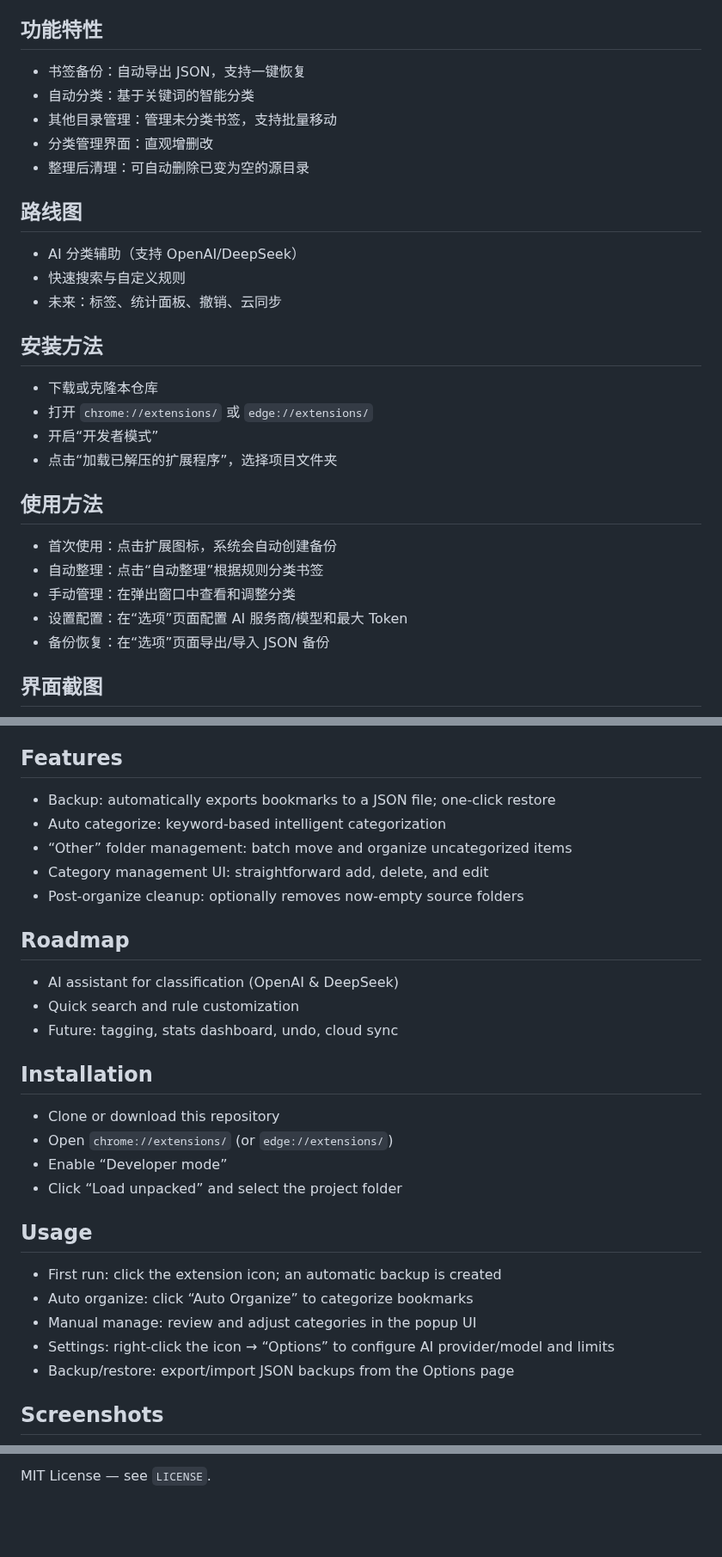
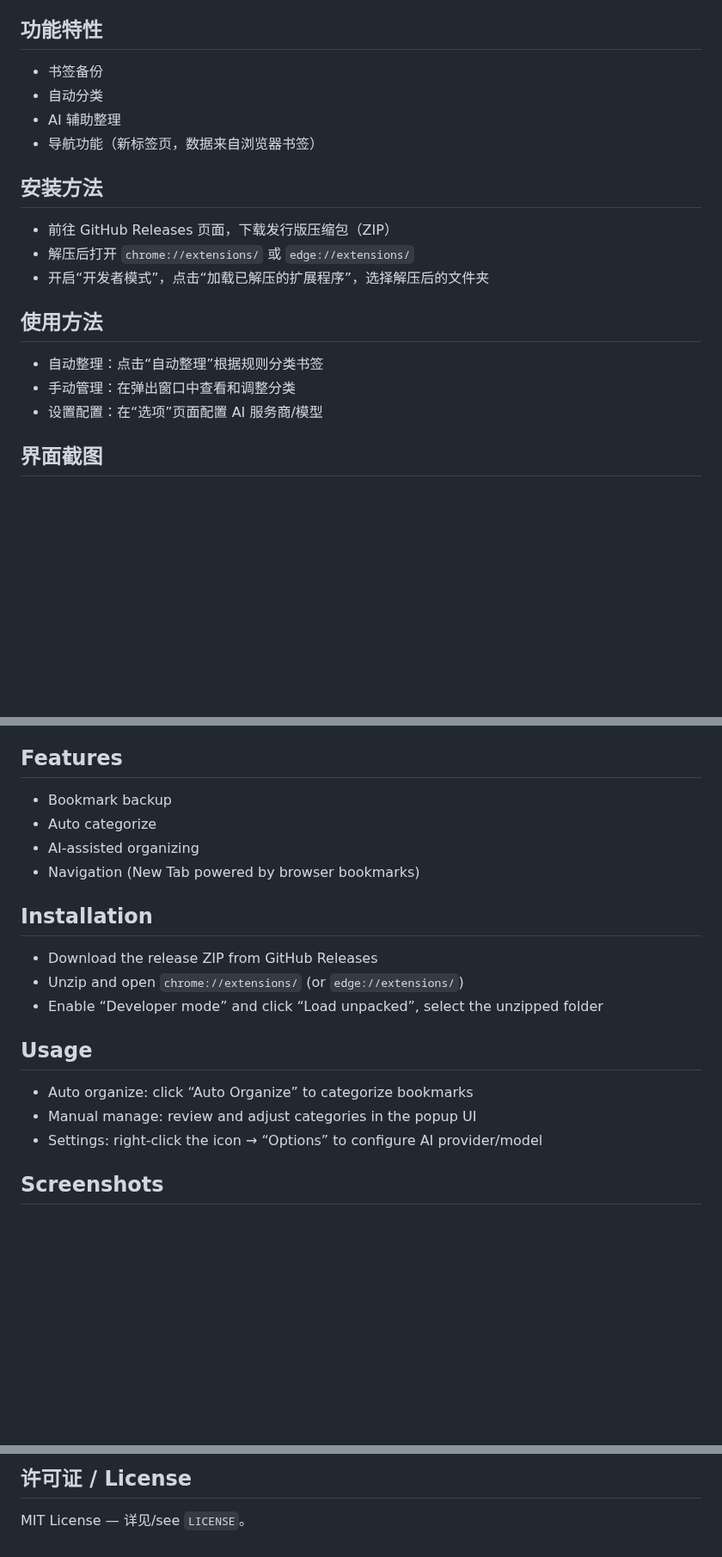
Before and after one commit to PanHywel/TidyMark, a Markdown page: README.md, 3 parts joined by grey strips. Shown at 86% size. Rendered like a GitHub page; blank space fills up the shorter version.

Commit message:
docs(README): align with 13 updates (features simplified, install via Releases, navigation close instruction, supported models only, single license at end)

```diff
--- a/README.md
+++ b/README.md
@@ -6,32 +6,24 @@ TidyMark 是一个轻量的 Chrome/Edge 浏览器扩展，帮助你备份、自
 
 ## 功能特性
 
-- 书签备份：自动导出 JSON，支持一键恢复
-- 自动分类：基于关键词的智能分类
-- 其他目录管理：管理未分类书签，支持批量移动
-- 分类管理界面：直观增删改
-- 整理后清理：可自动删除已变为空的源目录
+- 书签备份
+- 自动分类
+- AI 辅助整理
+- 导航功能（新标签页，数据来自浏览器书签）
 
-## 路线图
-
-- AI 分类辅助（支持 OpenAI/DeepSeek）
-- 快速搜索与自定义规则
-- 未来：标签、统计面板、撤销、云同步
+<!-- 路线图已移除 -->
 
 ## 安装方法
 
-- 下载或克隆本仓库
-- 打开 `chrome://extensions/` 或 `edge://extensions/`
-- 开启“开发者模式”
-- 点击“加载已解压的扩展程序”，选择项目文件夹
+- 前往 GitHub Releases 页面，下载发行版压缩包（ZIP）
+- 解压后打开 `chrome://extensions/` 或 `edge://extensions/`
+- 开启“开发者模式”，点击“加载已解压的扩展程序”，选择解压后的文件夹
 
 ## 使用方法
 
-- 首次使用：点击扩展图标，系统会自动创建备份
 - 自动整理：点击“自动整理”根据规则分类书签
 - 手动管理：在弹出窗口中查看和调整分类
-- 设置配置：在“选项”页面配置 AI 服务商/模型和最大 Token
-- 备份恢复：在“选项”页面导出/导入 JSON 备份
+- 设置配置：在“选项”页面配置 AI 服务商/模型
 
 ## 界面截图
 
@@ -126,32 +108,24 @@ TidyMark is a lightweight browser extension that helps you back up, organize, an
 
 ## Features
 
-- Backup: automatically exports bookmarks to a JSON file; one-click restore
-- Auto categorize: keyword-based intelligent categorization
-- “Other” folder management: batch move and organize uncategorized items
-- Category management UI: straightforward add, delete, and edit
-- Post-organize cleanup: optionally removes now-empty source folders
+- Bookmark backup
+- Auto categorize
+- AI-assisted organizing
+- Navigation (New Tab powered by browser bookmarks)
 
-## Roadmap
-
-- AI assistant for classification (OpenAI & DeepSeek)
-- Quick search and rule customization
-- Future: tagging, stats dashboard, undo, cloud sync
+<!-- Roadmap removed -->
 
 ## Installation
 
-- Clone or download this repository
-- Open `chrome://extensions/` (or `edge://extensions/`)
-- Enable “Developer mode”
-- Click “Load unpacked” and select the project folder
+- Download the release ZIP from GitHub Releases
+- Unzip and open `chrome://extensions/` (or `edge://extensions/`)
+- Enable “Developer mode” and click “Load unpacked”, select the unzipped folder
 
 ## Usage
 
-- First run: click the extension icon; an automatic backup is created
 - Auto organize: click “Auto Organize” to categorize bookmarks
 - Manual manage: review and adjust categories in the popup UI
-- Settings: right-click the icon → “Options” to configure AI provider/model and limits
-- Backup/restore: export/import JSON backups from the Options page
+- Settings: right-click the icon → “Options” to configure AI provider/model
 
 ## Screenshots
 
@@ -237,2 +203,4 @@ TidyMark/
 
-MIT License — see `LICENSE`.
+## 许可证 / License
+
+MIT License — 详见/see `LICENSE`。
```
Also changed, not shown: other parts of README.md (+9 -27 lines).
